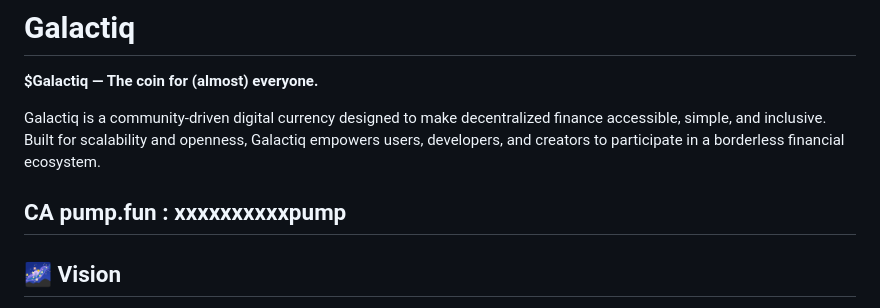
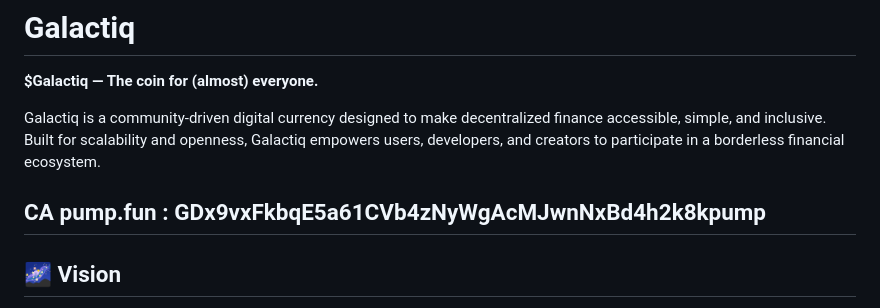
Before and after one commit to GalactiqNetwork/sdk, a Markdown page: README.md, the part around the change. Rendered like a GitHub page.

```diff
--- a/README.md
+++ b/README.md
@@ -4,7 +4,7 @@
 
 Galactiq is a community-driven digital currency designed to make decentralized finance accessible, simple, and inclusive. Built for scalability and openness, Galactiq empowers users, developers, and creators to participate in a borderless financial ecosystem.
 
-CA pump.fun : xxxxxxxxxxpump
+CA pump.fun : GDx9vxFkbqE5a61CVb4zNyWgAcMJwnNxBd4h2k8kpump
 ---
 
 ## 🌌 Vision
```
